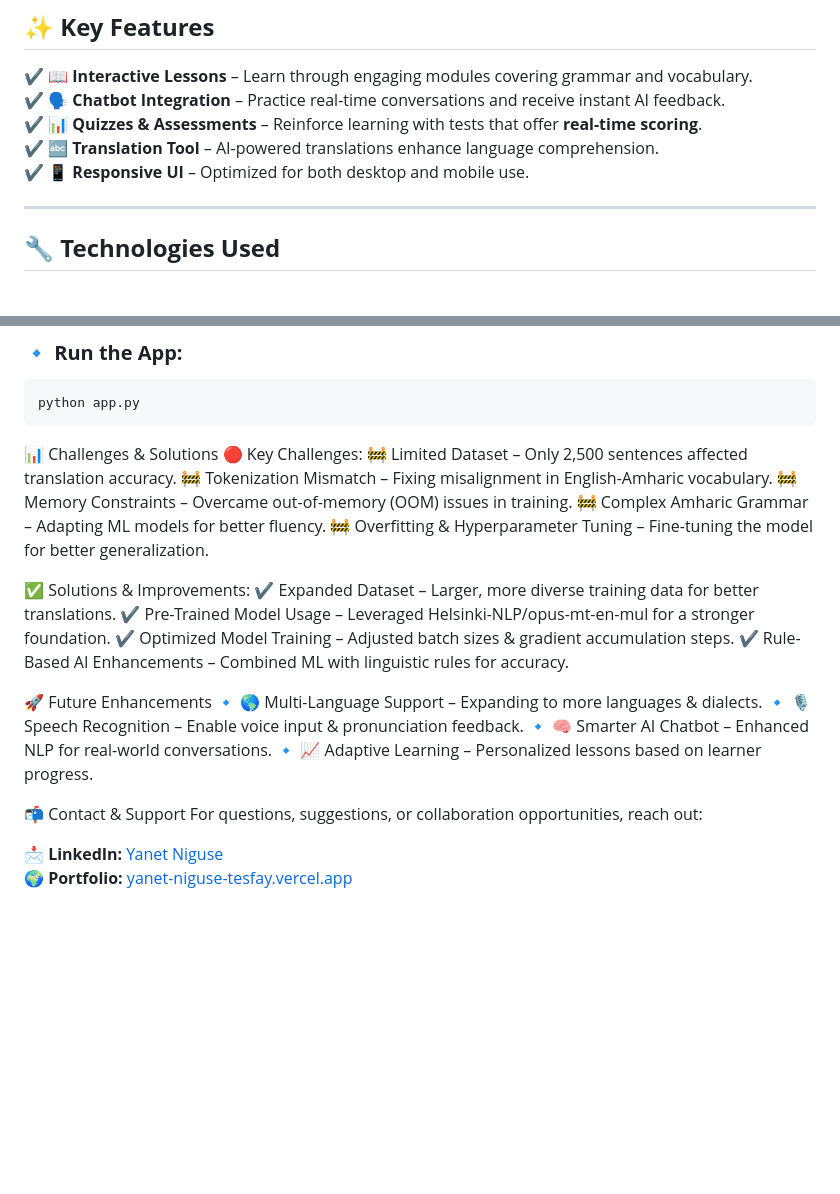
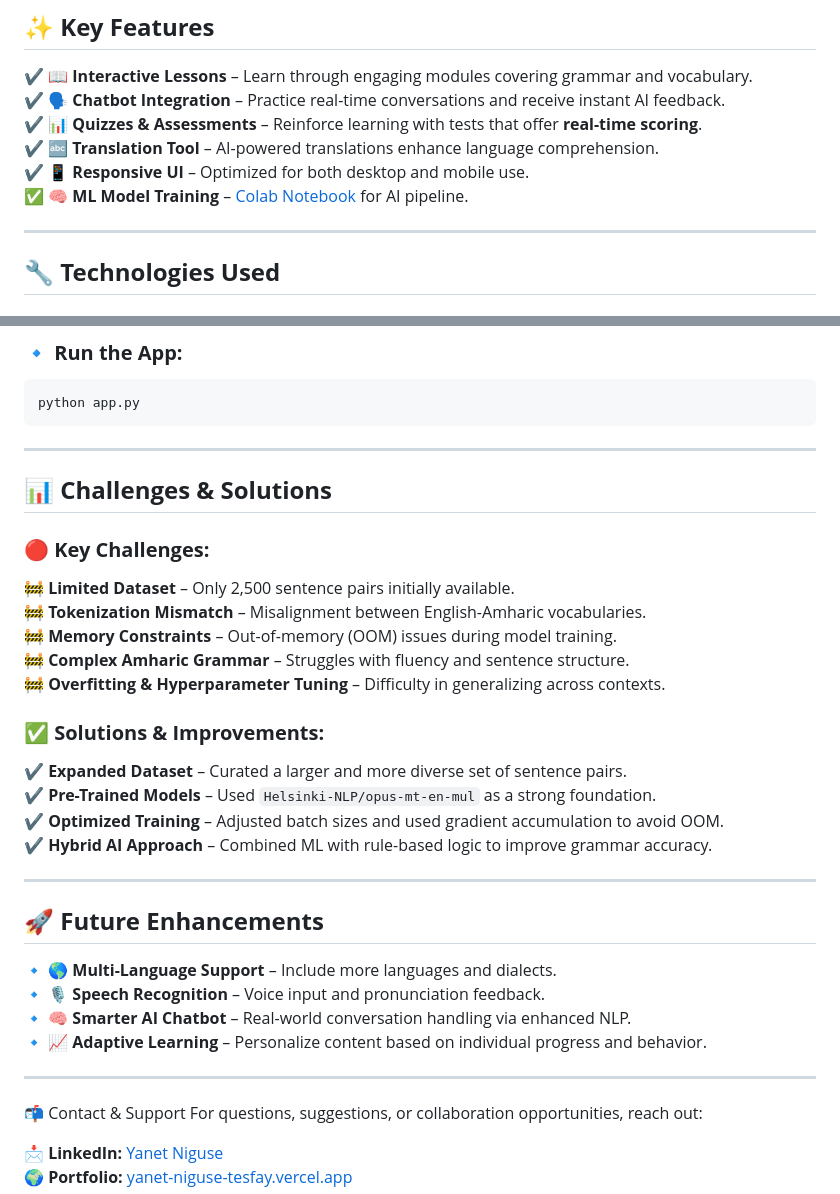
Before and after one commit to yanetniguse/LinguaFusion, a Markdown page: README.md, 2 parts joined by grey strips. Drawn GitHub-style; blank space fills up the shorter version.

````diff
--- a/README.md
+++ b/README.md
@@ -27,6 +27,7 @@ Build a **scalable, user-friendly** language-learning platform with:
 ✔ **📊 Quizzes & Assessments** – Reinforce learning with tests that offer **real-time scoring**.
 ✔ **🔤 Translation Tool** – AI-powered translations enhance language comprehension.
 ✔ **📱 Responsive UI** – Optimized for both desktop and mobile use.
+✅ **🧠 ML Model Training** – [Colab Notebook](https://colab.research.google.com/drive/1iVlxhtUhVCNgru1botaAjpqWTdJ7kvYy?usp=sharing) for AI pipeline.
 
 ---
 
@@ -98,26 +99,33 @@ pip install -r requirements.txt
 python app.py
 ```
 
- 📊 Challenges & Solutions
-🔴 Key Challenges:
-🚧 Limited Dataset – Only 2,500 sentences affected translation accuracy.
-🚧 Tokenization Mismatch – Fixing misalignment in English-Amharic vocabulary.
-🚧 Memory Constraints – Overcame out-of-memory (OOM) issues in training.
-🚧 Complex Amharic Grammar – Adapting ML models for better fluency.
-🚧 Overfitting & Hyperparameter Tuning – Fine-tuning the model for better generalization.
+---
 
-✅ Solutions & Improvements:
-✔ Expanded Dataset – Larger, more diverse training data for better translations.
-✔ Pre-Trained Model Usage – Leveraged Helsinki-NLP/opus-mt-en-mul for a stronger foundation.
-✔ Optimized Model Training – Adjusted batch sizes & gradient accumulation steps.
-✔ Rule-Based AI Enhancements – Combined ML with linguistic rules for accuracy.
+## 📊 **Challenges & Solutions**
 
-🚀 Future Enhancements
-🔹 🌎 Multi-Language Support – Expanding to more languages & dialects.
-🔹 🎙️ Speech Recognition – Enable voice input & pronunciation feedback.
-🔹 🧠 Smarter AI Chatbot – Enhanced NLP for real-world conversations.
-🔹 📈 Adaptive Learning – Personalized lessons based on learner progress.
+### 🔴 **Key Challenges:**
+🚧 **Limited Dataset** – Only 2,500 sentence pairs initially available.
+🚧 **Tokenization Mismatch** – Misalignment between English-Amharic vocabularies.
+🚧 **Memory Constraints** – Out-of-memory (OOM) issues during model training.
+🚧 **Complex Amharic Grammar** – Struggles with fluency and sentence structure.
+🚧 **Overfitting & Hyperparameter Tuning** – Difficulty in generalizing across contexts.
 
+### ✅ **Solutions & Improvements:**
+✔ **Expanded Dataset** – Curated a larger and more diverse set of sentence pairs.
+✔ **Pre-Trained Models** – Used `Helsinki-NLP/opus-mt-en-mul` as a strong foundation.
+✔ **Optimized Training** – Adjusted batch sizes and used gradient accumulation to avoid OOM.
+✔ **Hybrid AI Approach** – Combined ML with rule-based logic to improve grammar accuracy.
+
+---
+
+## 🚀 **Future Enhancements**
+
+🔹 **🌎 Multi-Language Support** – Include more languages and dialects.
+🔹 **🎙️ Speech Recognition** – Voice input and pronunciation feedback.
+🔹 **🧠 Smarter AI Chatbot** – Real-world conversation handling via enhanced NLP.
+🔹 **📈 Adaptive Learning** – Personalize content based on individual progress and behavior.
+
+---
 📬 Contact & Support
 For questions, suggestions, or collaboration opportunities, reach out:
 
````
